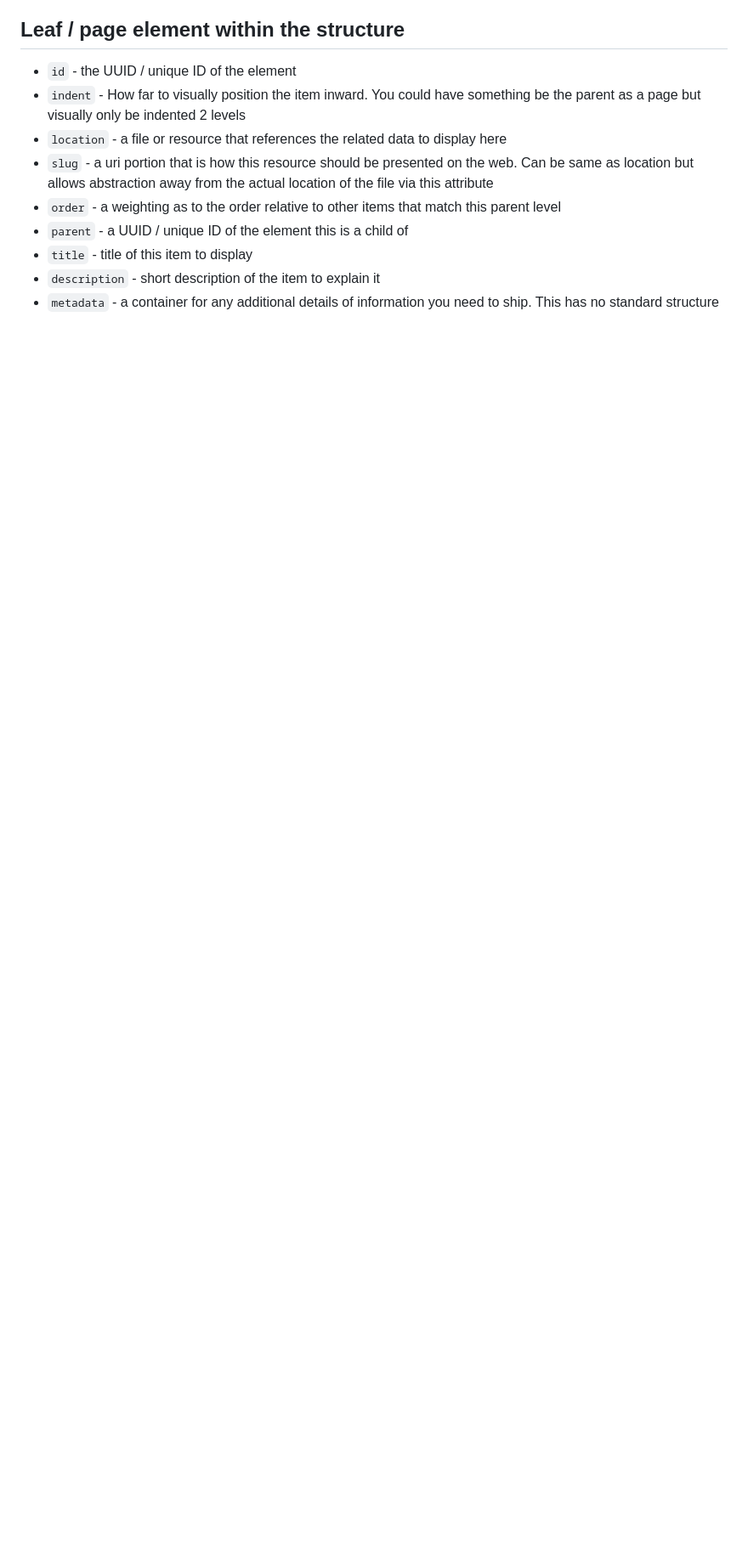
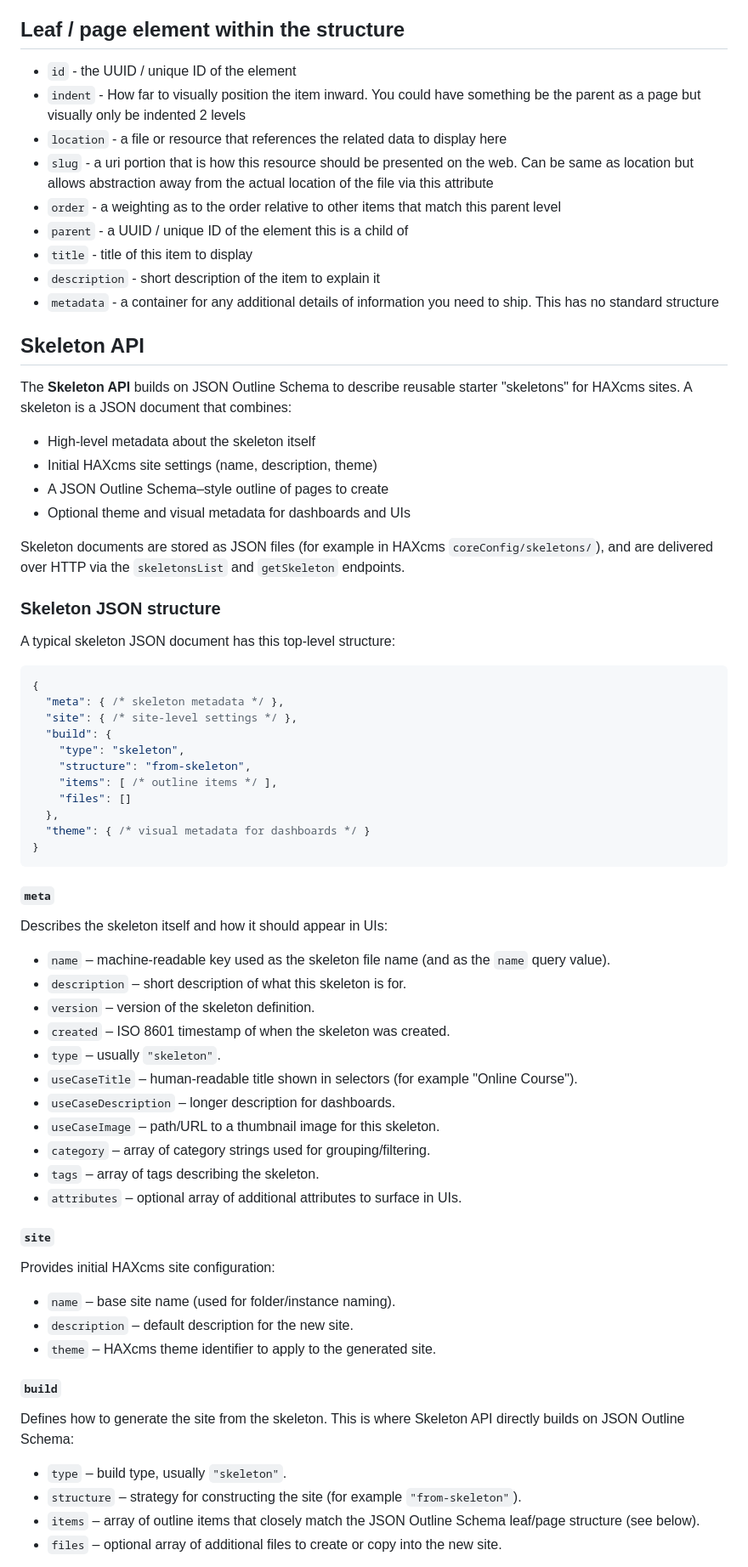
Before and after one commit to haxtheweb/json-outline-schema, a Markdown page: README.md, the part around one of its changes. Shown at 85% size. Drawn GitHub-style; blank space fills up the shorter version.

Commit message:
https://github.com/haxtheweb/issues/issues/2571

````diff
--- a/README.md
+++ b/README.md
@@ -82,3 +82,66 @@ Let's break down thes properties and why we have them in the schema:
 - `title` - title of this item to display
 - `description` - short description of the item to explain it
 - `metadata` - a container for any additional details of information you need to ship. This has no standard structure
+
+## Skeleton API
+
+The **Skeleton API** builds on JSON Outline Schema to describe reusable starter "skeletons" for HAXcms sites. A skeleton is a JSON document that combines:
+
+- High-level metadata about the skeleton itself
+- Initial HAXcms site settings (name, description, theme)
+- A JSON Outline Schema–style outline of pages to create
+- Optional theme and visual metadata for dashboards and UIs
+
+Skeleton documents are stored as JSON files (for example in HAXcms `coreConfig/skeletons/`), and are delivered over HTTP via the `skeletonsList` and `getSkeleton` endpoints.
+
+### Skeleton JSON structure
+
+A typical skeleton JSON document has this top-level structure:
+
+```json
+{
+  "meta": { /* skeleton metadata */ },
+  "site": { /* site-level settings */ },
+  "build": {
+    "type": "skeleton",
+    "structure": "from-skeleton",
+    "items": [ /* outline items */ ],
+    "files": []
+  },
+  "theme": { /* visual metadata for dashboards */ }
+}
+```
+
+#### `meta`
+
+Describes the skeleton itself and how it should appear in UIs:
+
+- `name` – machine-readable key used as the skeleton file name (and as the `name` query value).
+- `description` – short description of what this skeleton is for.
+- `version` – version of the skeleton definition.
+- `created` – ISO 8601 timestamp of when the skeleton was created.
+- `type` – usually `"skeleton"`.
+- `useCaseTitle` – human-readable title shown in selectors (for example "Online Course").
+- `useCaseDescription` – longer description for dashboards.
+- `useCaseImage` – path/URL to a thumbnail image for this skeleton.
+- `category` – array of category strings used for grouping/filtering.
+- `tags` – array of tags describing the skeleton.
+- `attributes` – optional array of additional attributes to surface in UIs.
+
+#### `site`
+
+Provides initial HAXcms site configuration:
+
+- `name` – base site name (used for folder/instance naming).
+- `description` – default description for the new site.
+- `theme` – HAXcms theme identifier to apply to the generated site.
+
+#### `build`
+
+Defines how to generate the site from the skeleton. This is where Skeleton API directly builds on JSON Outline Schema:
+
+- `type` – build type, usually `"skeleton"`.
+- `structure` – strategy for constructing the site (for example `"from-skeleton"`).
+- `items` – array of outline items that closely match the JSON Outline Schema leaf/page structure (see below).
+- `files` – optional array of additional files to create or copy into the new site.
+
````
Also changed, not shown: other parts of README.md (+79 -0 lines), AGENTS.md (+1 -1 lines).
